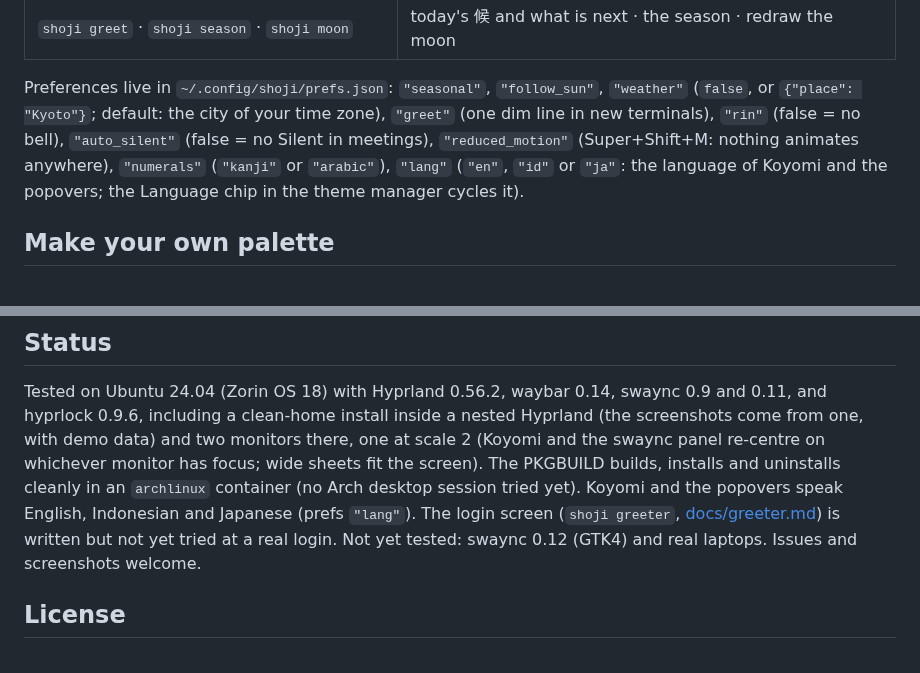
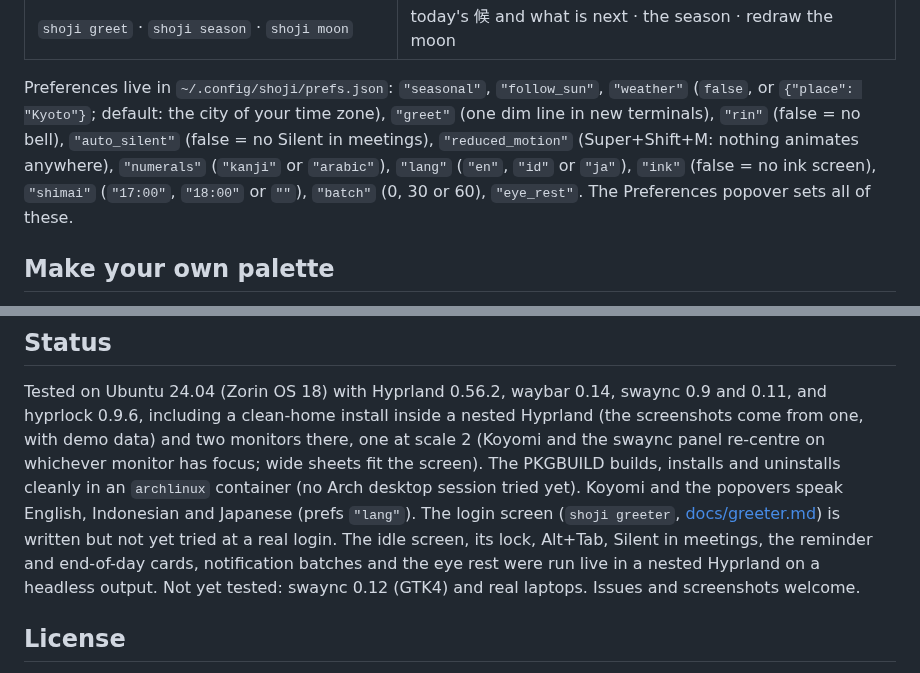
Before and after one commit to andriar/shoji, a Markdown page: README.md, 2 parts joined by grey strips. Rendered like a GitHub page.

```diff
--- a/README.md
+++ b/README.md
@@ -253,7 +268,7 @@ Restores the backup. Remove the Shoji lines from your Hyprland config, then log
 
 Preferences live in `~/.config/shoji/prefs.json`: `"seasonal"`, `"follow_sun"`, `"weather"` (`false`,
 or `{"place": "Kyoto"}`; default: the city of your time zone), `"greet"` (one dim
-line in new terminals), `"rin"` (false = no bell), `"auto_silent"` (false = no Silent in meetings), `"reduced_motion"` (Super+Shift+M: nothing animates anywhere), `"numerals"` (`"kanji"` or `"arabic"`), `"lang"` (`"en"`, `"id"` or `"ja"`: the language of Koyomi and the popovers; the Language chip in the theme manager cycles it).
+line in new terminals), `"rin"` (false = no bell), `"auto_silent"` (false = no Silent in meetings), `"reduced_motion"` (Super+Shift+M: nothing animates anywhere), `"numerals"` (`"kanji"` or `"arabic"`), `"lang"` (`"en"`, `"id"` or `"ja"`), `"ink"` (false = no ink screen), `"shimai"` (`"17:00"`, `"18:00"` or `""`), `"batch"` (0, 30 or 60), `"eye_rest"`. The Preferences popover sets all of these.
 
 ## Make your own palette
 
@@ -295,6 +310,8 @@ whichever monitor has focus; wide sheets fit the screen). The PKGBUILD builds, i
 uninstalls cleanly in an `archlinux` container (no Arch desktop session tried yet). Koyomi and the
 popovers speak English, Indonesian and Japanese (prefs `"lang"`). The login screen
 (`shoji greeter`, [docs/greeter.md](docs/greeter.md)) is written but not yet tried at a real login.
+The idle screen, its lock, Alt+Tab, Silent in meetings, the reminder and end-of-day cards,
+notification batches and the eye rest were run live in a nested Hyprland on a headless output.
 Not yet tested: swaync 0.12 (GTK4) and real laptops. Issues and screenshots welcome.
 
 ## License
```
Also changed, not shown: other parts of README.md (+20 -5 lines), CHANGELOG.md (+17 -0 lines), docs/screenshots/ink.gif (added), 3 other files.
